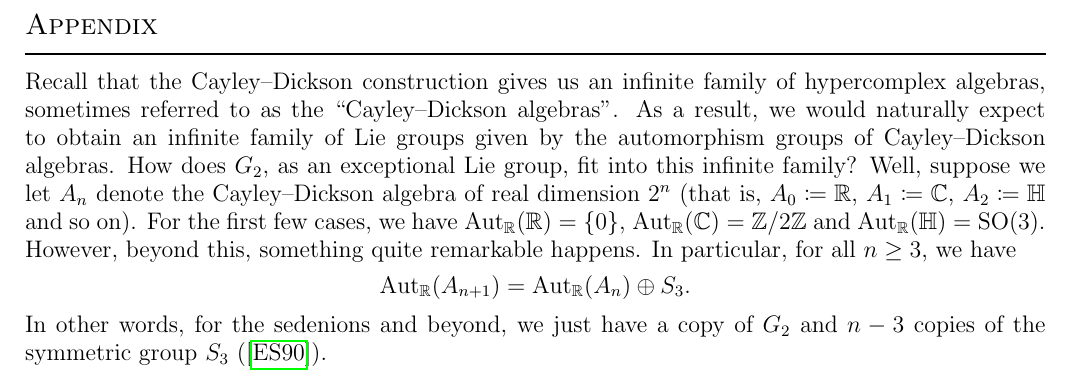
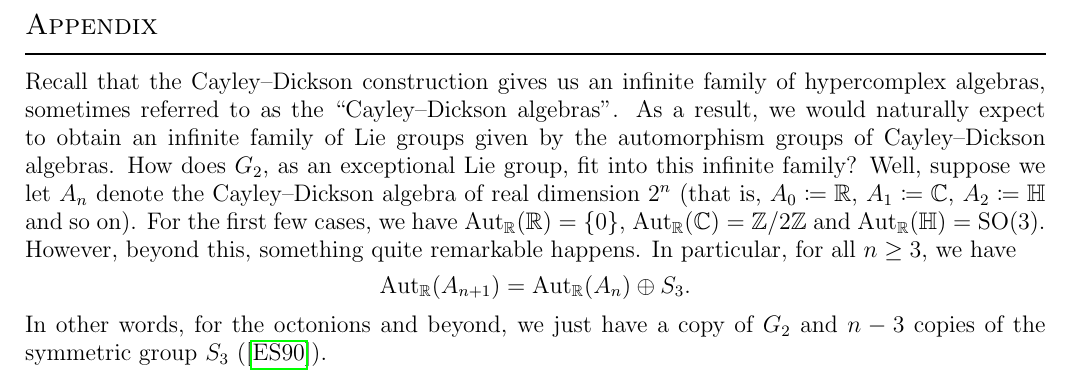
Before and after one commit to Delphinoid/delphinoid.github.io, a LaTeX paper (research/13/ExceptionalLieGroupG2.tex): part of page 11 of 12, cut so that both start at the same text. The pictures show the PDF file research/13/ExceptionalLieGroupG2.pdf that the author committed with the source.

Commit message:
Fixed some notes for an informal talk I gave.

```diff
--- a/research/13/ExceptionalLieGroupG2.tex
+++ b/research/13/ExceptionalLieGroupG2.tex
@@ -609,7 +609,7 @@ G_2^s \cong (\textup{Sp}(1) \times \textup{Sp}(1))/\mathbb{Z}_2 \times \mathbb{R
 \textup{Aut}_\mathbb{R}(A_{n+1}) = \textup{Aut}_\mathbb{R}(A_n) \oplus S_3.
 \end{split}
 \end{align*}
-\noindent In other words, for the sedenions and beyond, we just have a copy of $G_2$ and $n-3$ copies of the symmetric group $S_3$ (\cite{ES90}).
+\noindent In other words, for the octonions and beyond, we just have a copy of $G_2$ and $n-3$ copies of the symmetric group $S_3$ (\cite{ES90}).
 
 \newpage
 \renewcommand\thesection{R}
```
Also changed, not shown: research/13/ExceptionalLieGroupG2.pdf.
